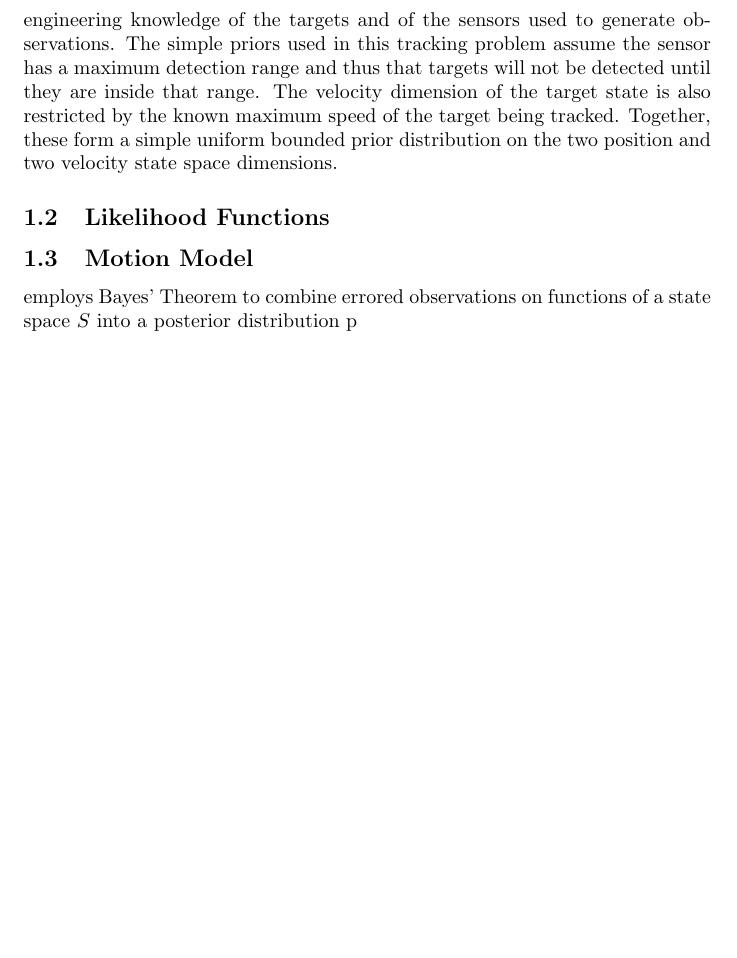
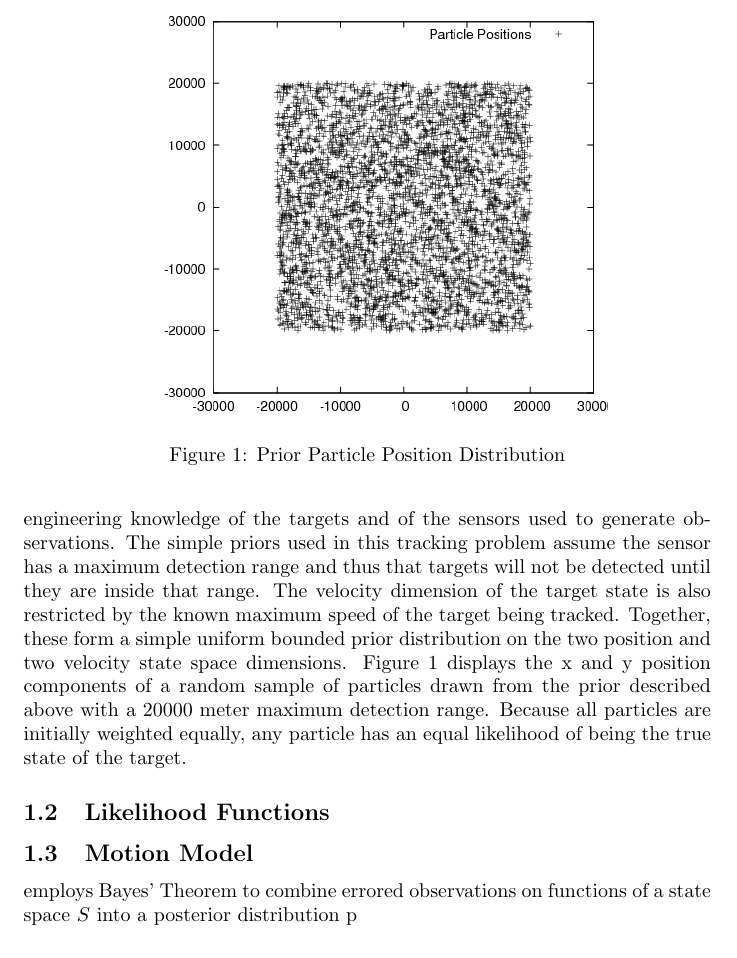
Before and after one commit to ulmangt/csi702, a LaTeX document (docs/report.tex): part of page 2 of 5, cut at the place of the change, the shorter picture padded with empty space. Compiled offline with pdfLaTeX.

Commit message:
final_project: filled out Prior Distribution subsection.

```diff
--- a/docs/report.tex
+++ b/docs/report.tex
@@ -17,7 +17,14 @@
 A simple geographic tracking problem traditionally consists of estimating the state of a target using errored observations of some function of the target state. The problem explored here assumes a four-dimensional state space with two cartesian position dimensions and two veocity dimensions. To simplify the problem, the possibility of false alarms (observations which do not corrispond to an actual target) is ignorred. Further, all observations are assumed to corrispond to a single target of interest (associating observations with the correct target track is an additional complicating concern in multi-target tracking problems).
 
 \subsection{Prior Distribution}
-Employing bayesian tracking to estimate the true state \(x \in S\) of a target in state space \(S\) requires a prior distribution \(p(x)\). This probability density function describes the probability that the target's true state is \(x\) prior to receving any observations on the target. This prior distribution is generally based on engineering knowledge of the targets and of the sensors used to generate observations. The simple priors used in this tracking problem assume the sensor has a maximum detection range and thus that targets will not be detected until they are inside that range. The velocity dimension of the target state is also restricted by the known maximum speed of the target being tracked. Together, these form a simple uniform bounded prior distribution on the two position and two velocity state space dimensions.
+Employing bayesian tracking to estimate the true state \(x \in S\) of a target in state space \(S\) requires a prior distribution \(p(x)\). This probability density function describes the probability that the target's true state is \(x\) prior to receving any observations on the target. This prior distribution is generally based on engineering knowledge of the targets and of the sensors used to generate observations. The simple priors used in this tracking problem assume the sensor has a maximum detection range and thus that targets will not be detected until they are inside that range. The velocity dimension of the target state is also restricted by the known maximum speed of the target being tracked. Together, these form a simple uniform bounded prior distribution on the two position and two velocity state space dimensions. Figure \ref{prior} displays the x and y position components of a random sample of particles drawn from the prior described above with a 20000 meter maximum detection range. Because all particles are initially weighted equally, any particle has an equal likelihood of being the true state of the target.
+
+\begin{figure}
+\centering
+\includegraphics[width=0.7\textwidth]{data/particles_prior.png}
+\caption{Prior Particle Position Distribution}
+\label{prior}
+\end{figure}
 
 \subsection{Likelihood Functions}
 
```
Also changed, not shown: docs/data/particles_prior.png (added), 2 other files.
